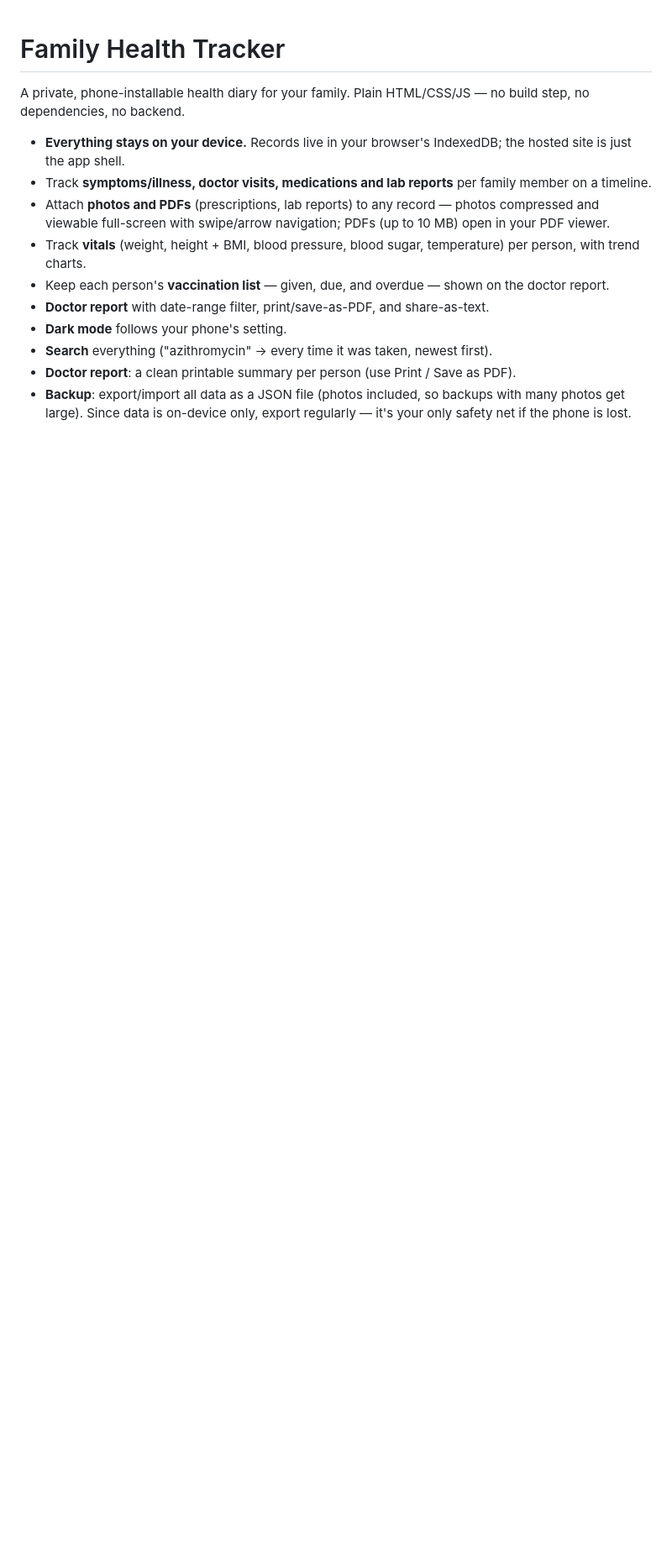
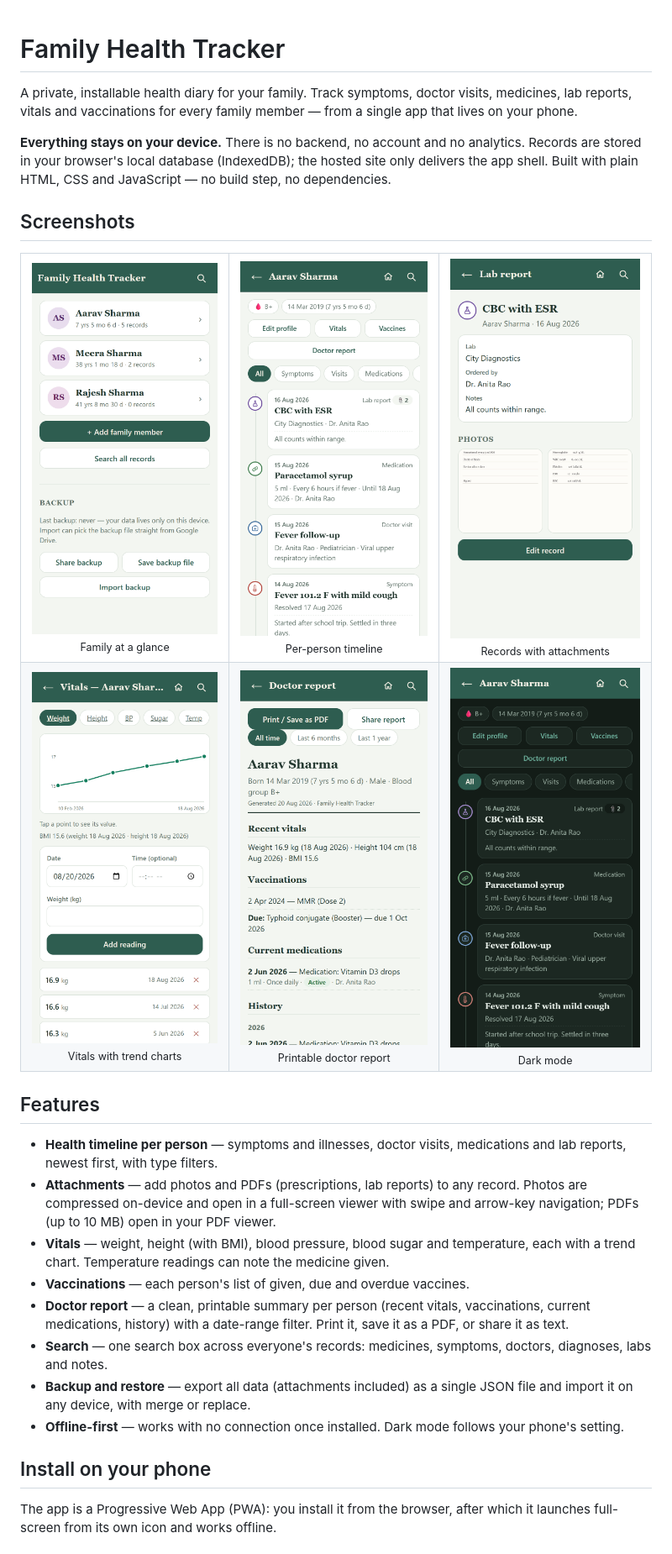
Before and after one commit to LokeshNanda/family-health-tracker, a Markdown page: README.md, the part around one of its changes. Shown at 84% size. GitHub-like rendering; pictures changed too: docs/screenshots/dark.png (added), docs/screenshots/home.png (added), docs/screenshots/record.png (added); blank space fills up the shorter version.

```diff
--- a/README.md
+++ b/README.md
@@ -1,14 +1,36 @@
 # Family Health Tracker
 
-A private, phone-installable health diary for your family. Plain HTML/CSS/JS — no build step, no dependencies, no backend.
+A private, installable health diary for your family. Track symptoms, doctor visits, medicines, lab reports, vitals and vaccinations for every family member — from a single app that lives on your phone.
 
-- **Everything stays on your device.** Records live in your browser's IndexedDB; the hosted site is just the app shell.
-- Track **symptoms/illness, doctor visits, medications and lab reports** per family member on a timeline.
-- Attach **photos and PDFs** (prescriptions, lab reports) to any record — photos compressed and viewable full-screen with swipe/arrow navigation; PDFs (up to 10 MB) open in your PDF viewer.
-- Track **vitals** (weight, height + BMI, blood pressure, blood sugar, temperature) per person, with trend charts.
-- Keep each person's **vaccination list** — given, due, and overdue — shown on the doctor report.
-- **Doctor report** with date-range filter, print/save-as-PDF, and share-as-text.
-- **Dark mode** follows your phone's setting.
-- **Search** everything ("azithromycin" → every time it was taken, newest first).
-- **Doctor report**: a clean printable summary per person (use Print / Save as PDF).
-- **Backup**: export/import all data as a JSON file (photos included, so backups with many photos get large). Since data is on-device only, export regularly — it's your only safety net if the phone is lost.
+**Everything stays on your device.** There is no backend, no account and no analytics. Records are stored in your browser's local database (IndexedDB); the hosted site only delivers the app shell. Built with plain HTML, CSS and JavaScript — no build step, no dependencies.
+
+## Screenshots
+
+<table>
+  <tr>
+    <td align="center"><img src="docs/screenshots/home.png" width="250" alt="Home screen with family members"><br><sub>Family at a glance</sub></td>
+    <td align="center"><img src="docs/screenshots/timeline.png" width="250" alt="Health timeline for one member"><br><sub>Per-person timeline</sub></td>
+    <td align="center"><img src="docs/screenshots/record.png" width="250" alt="Lab report record with attached documents"><br><sub>Records with attachments</sub></td>
+  </tr>
+  <tr>
+    <td align="center"><img src="docs/screenshots/vitals.png" width="250" alt="Weight trend chart"><br><sub>Vitals with trend charts</sub></td>
+    <td align="center"><img src="docs/screenshots/report.png" width="250" alt="Doctor report summary"><br><sub>Printable doctor report</sub></td>
+    <td align="center"><img src="docs/screenshots/dark.png" width="250" alt="Timeline in dark mode"><br><sub>Dark mode</sub></td>
+  </tr>
+</table>
+
+## Features
+
+- **Health timeline per person** — symptoms and illnesses, doctor visits, medications and lab reports, newest first, with type filters.
+- **Attachments** — add photos and PDFs (prescriptions, lab reports) to any record. Photos are compressed on-device and open in a full-screen viewer with swipe and arrow-key navigation; PDFs (up to 10 MB) open in your PDF viewer.
+- **Vitals** — weight, height (with BMI), blood pressure, blood sugar and temperature, each with a trend chart. Temperature readings can note the medicine given.
+- **Vaccinations** — each person's list of given, due and overdue vaccines.
+- **Doctor report** — a clean, printable summary per person (recent vitals, vaccinations, current medications, history) with a date-range filter. Print it, save it as a PDF, or share it as text.
+- **Search** — one search box across everyone's records: medicines, symptoms, doctors, diagnoses, labs and notes.
+- **Backup and restore** — export all data (attachments included) as a single JSON file and import it on any device, with merge or replace.
+- **Offline-first** — works with no connection once installed. Dark mode follows your phone's setting.
+
+## Install on your phone
+
+The app is a Progressive Web App (PWA): you install it from the browser, after which it launches full-screen from its own icon and works offline.
+
```
Also changed, not shown: other parts of README.md (+56 -4 lines).
